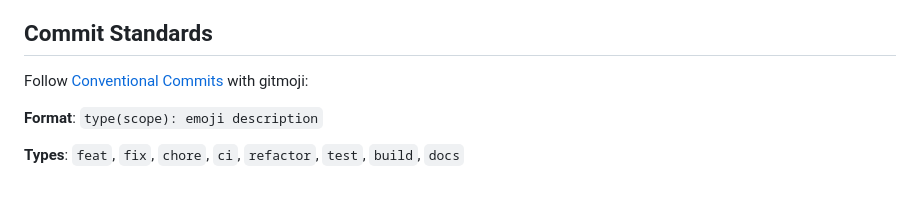
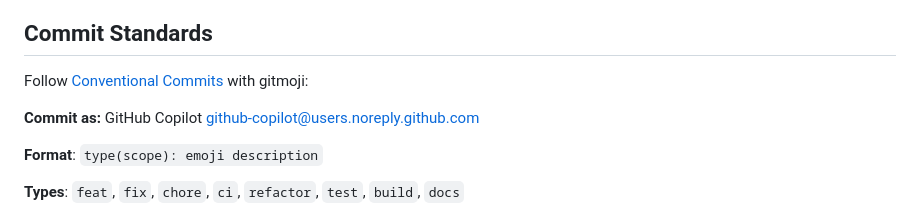
Before and after one commit to ImperialCollegeLondon/StrataTrapper, a Markdown page: .github/copilot-instructions.md, the part around the change. Rendered like a GitHub page; blank space fills up the shorter version.

Commit message:
docs(copilot): 💡 add GitHub Copilot commit authoring instructions

```diff
--- a/.github/copilot-instructions.md
+++ b/.github/copilot-instructions.md
@@ -148,6 +148,8 @@ Based on [Jackson & Krevor (2020)](https://doi.org/10.1029/2020GL088616). The MI
 
 Follow [Conventional Commits](https://www.conventionalcommits.org/) with gitmoji:
 
+**Commit as:** GitHub Copilot <github-copilot@users.noreply.github.com>
+
 **Format**: `type(scope): emoji description`
 
 **Types**: `feat`, `fix`, `chore`, `ci`, `refactor`, `test`, `build`, `docs`
```
